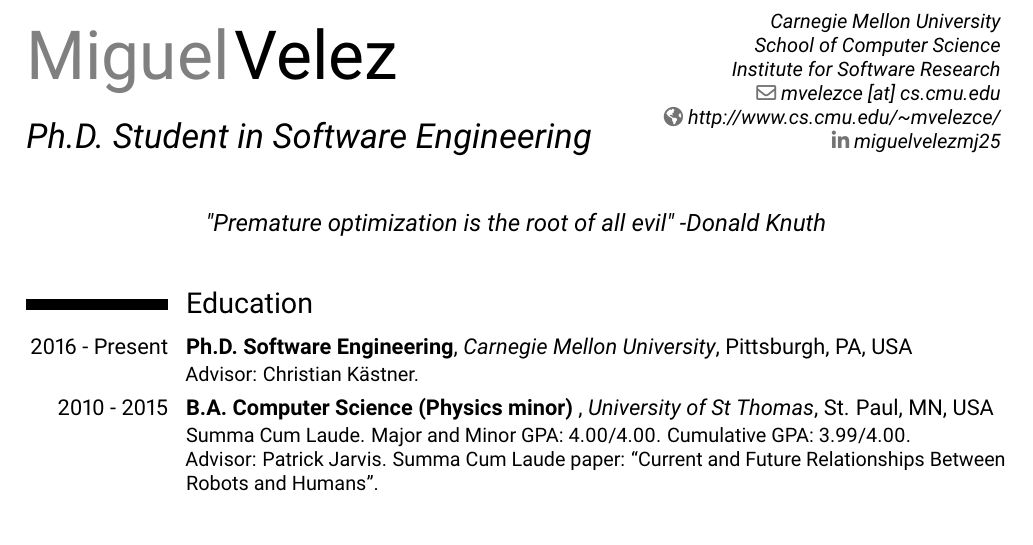
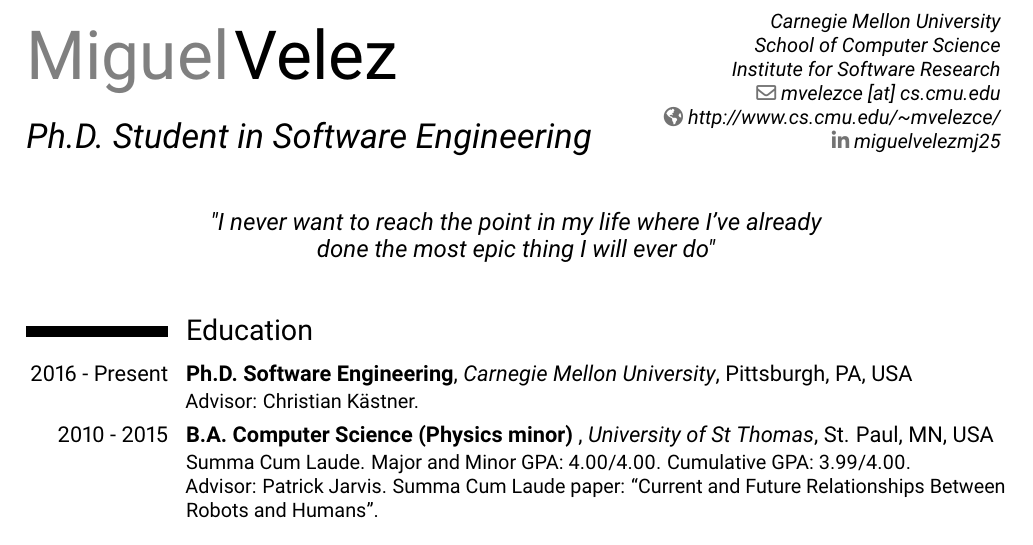
Before and after one commit to miguelvelezmj25/cv, a LaTeX CV (Miguel Velez CV.tex): part of page 1 of 3, cut so that both start at the same text. Compiled offline with pdfLaTeX.

Commit message:
updated quote in cv

```diff
--- a/Miguel Velez CV.tex
+++ b/Miguel Velez CV.tex
@@ -124,7 +124,8 @@
 \homepage{http://www.cs.cmu.edu/\textasciitilde mvelezce/}
 \social[linkedin]{miguelvelezmj25}
 
-\quote{"Premature optimization is the root of all evil" -Donald Knuth}
+%\quote{"Premature optimization is the root of all evil" -Donald Knuth}
+\quote{"I never want to reach the point in my life where I've already done the most epic thing I will ever do"}
 
 \addbibresource{bibliography/bibliography.bib}
 
```
Also changed, not shown: Miguel Velez CV.pdf.
